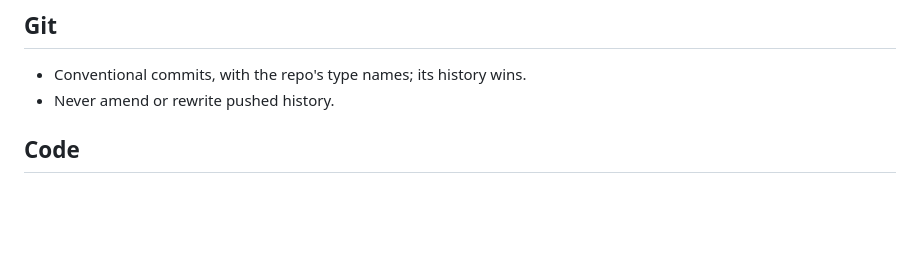
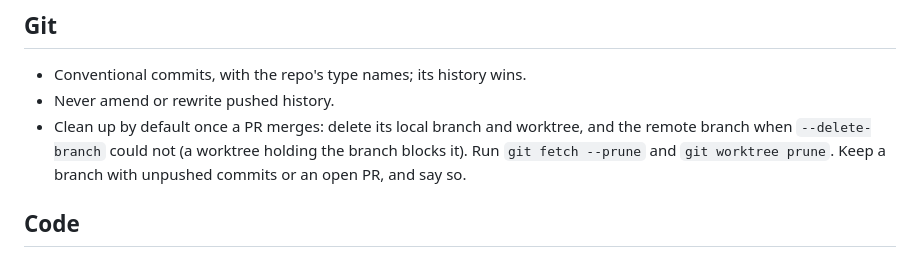
Before and after one commit to Chemaclass/agnostic-ai-home, a Markdown page: AGNOSTIC_AI.md, the part around the change. Rendered like a GitHub page; blank space fills up the shorter version.

Commit message:
docs(git): clean up branches and worktrees once a PR merges

```diff
--- a/AGNOSTIC_AI.md
+++ b/AGNOSTIC_AI.md
@@ -55,6 +55,7 @@ Personal defaults; the task and the project's rules win on conflict. Source: `~/
 
 - Conventional commits, with the repo's type names; its history wins.
 - Never amend or rewrite pushed history.
+- Clean up by default once a PR merges: delete its local branch and worktree, and the remote branch when `--delete-branch` could not (a worktree holding the branch blocks it). Run `git fetch --prune` and `git worktree prune`. Keep a branch with unpushed commits or an open PR, and say so.
 
 ## Code
 
```
Also changed, not shown: skills/gh-issue/SKILL.md (+1 -1 lines).
